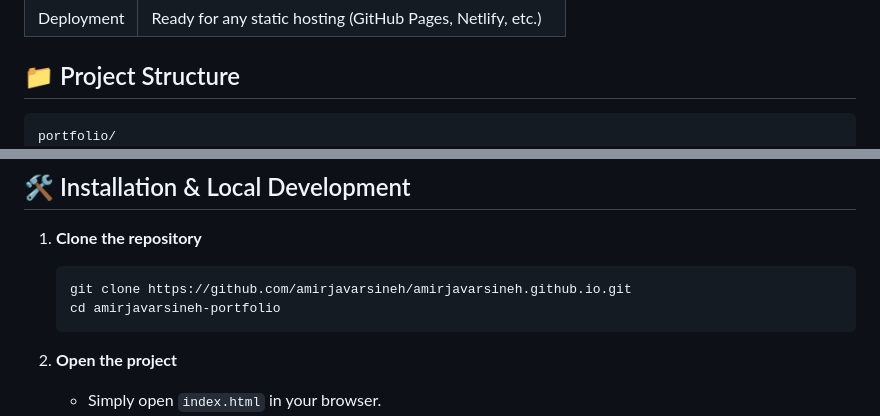
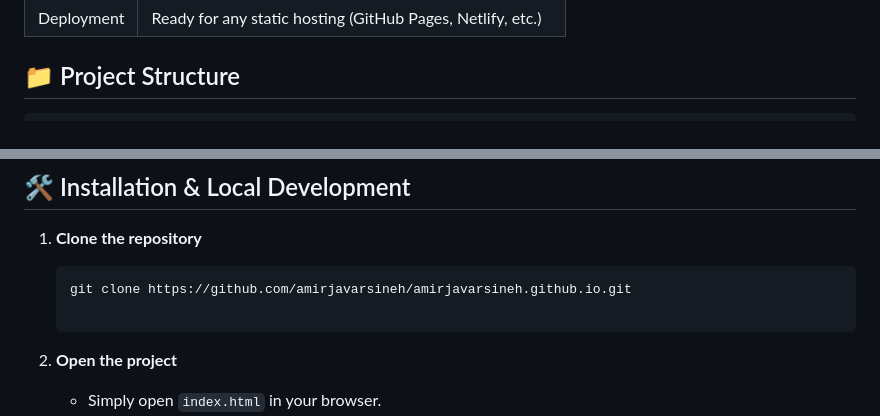
Before and after one commit to amirjavarsineh/amirjavarsineh.github.io, a Markdown page: README.md, 2 parts joined by grey strips. Rendered like a GitHub page.

````diff
--- a/README.md
+++ b/README.md
@@ -61,7 +61,6 @@ This is the personal portfolio website of **Amir Javarsineh** – a CyberSecurit
 ## 📁 Project Structure
 
 ```
-portfolio/
 ├── index.html
 ├── logo.png
 ├── src/
@@ -80,7 +79,7 @@ portfolio/
 1. **Clone the repository**
    ```bash
    git clone https://github.com/amirjavarsineh/amirjavarsineh.github.io.git
-   cd amirjavarsineh-portfolio
+
    ```
 
 2. **Open the project**
````
